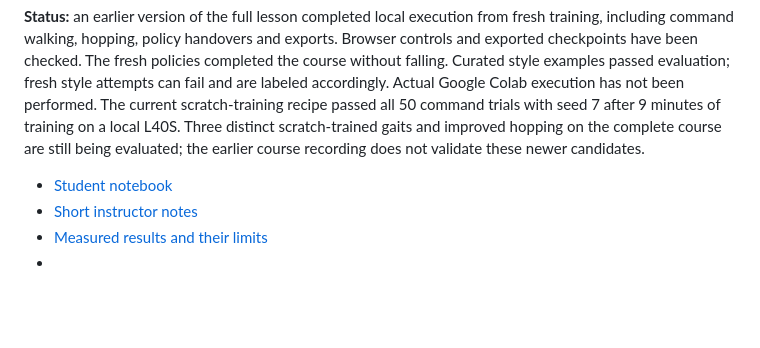
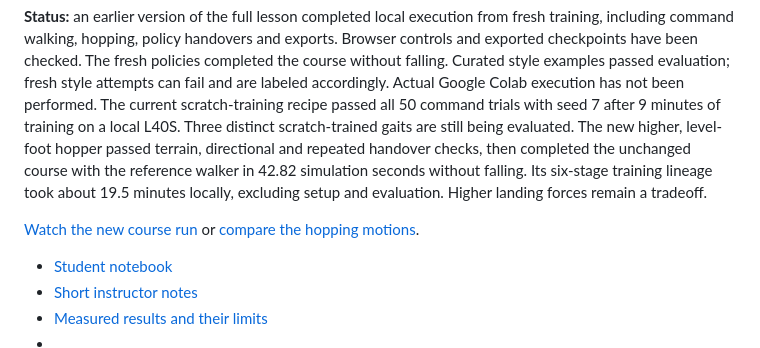
Before and after one commit to TheNewRobot/bdxr-fastsac-classroom, a Markdown page: README.md, the part around the change. Rendered like a GitHub page; blank space fills up the shorter version.

Commit message:
Teach validated natural hopping curriculum and complete course run

```diff
--- a/README.md
+++ b/README.md
@@ -13,8 +13,14 @@ fresh style attempts can fail and are labeled accordingly.
 Actual Google Colab execution has not been performed.
 The current scratch-training recipe passed all 50 command trials with seed 7
 after 9 minutes of training on a local L40S. Three distinct scratch-trained
-gaits and improved hopping on the complete course are still being evaluated;
-the earlier course recording does not validate these newer candidates.
+gaits are still being evaluated. The new higher, level-foot hopper passed terrain,
+directional and repeated handover checks, then completed the unchanged course
+with the reference walker in 42.82 simulation seconds without falling.
+Its six-stage training lineage took about 19.5 minutes locally, excluding setup
+and evaluation. Higher landing forces remain a tradeoff.
+
+[Watch the new course run](assets/lesson/natural_hops_course/rollout.mp4) or
+[compare the hopping motions](assets/lesson/natural_hops/comparison.mp4).
 
 - [Student notebook](notebooks/BDXR_Walking_101.ipynb)
 - [Short instructor notes](docs/instructor_notes.md)
```
Also changed, not shown: assets/lesson/natural_hops/learning_curves.png (added), assets/lesson/natural_hops/motion.png (added), 8 other files.
